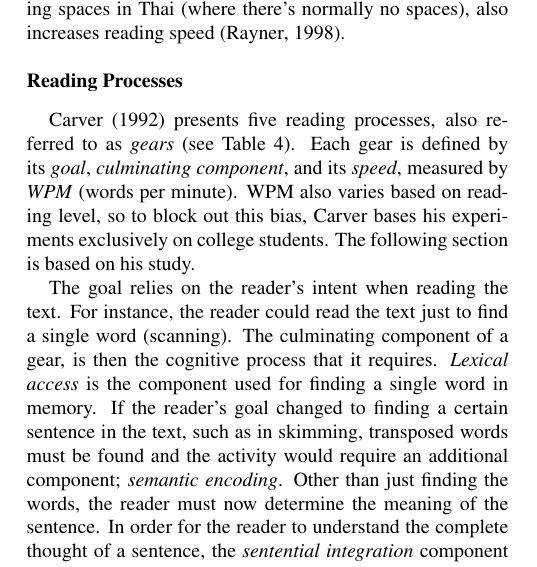
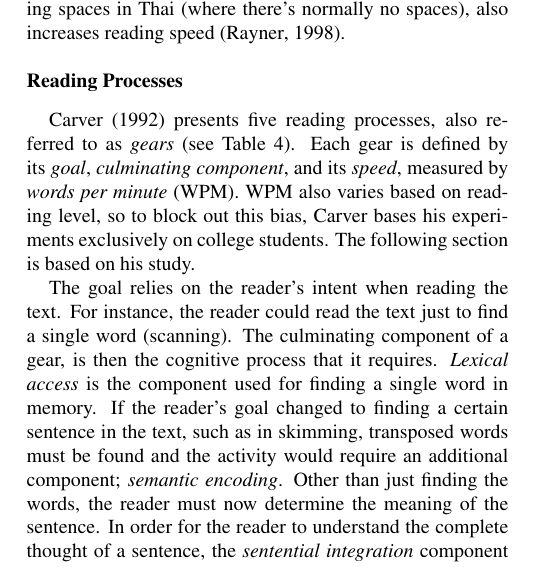
Before and after one commit to Wikzo/p7_paper, a LaTeX paper (Perception paper/master.tex, which reads Perception paper/readingProcess.tex): part of one column of page 2 of 6, cut so that both start at the same text. Compiled offline with pdfLaTeX.

Commit message:
Words per minute

```diff
--- a/Perception paper/readingProcess.tex
+++ b/Perception paper/readingProcess.tex
@@ -1,5 +1,5 @@
 \subsection{Reading Processes}
-\citeA{carver_reading_1992} presents five reading processes, also referred to as \textit{gears} (see Table \ref{fig:trace_cross}). Each gear is defined by its \textit{goal}, \textit{culminating component}, and its \textit{speed}, measured by \textit{WPM} (words per minute). WPM also varies based on reading level, so to block out this bias, \citeauthor{carver_reading_1992} bases his experiments exclusively on college students. The following section is based on his study.
+\citeA{carver_reading_1992} presents five reading processes, also referred to as \textit{gears} (see Table \ref{fig:trace_cross}). Each gear is defined by its \textit{goal}, \textit{culminating component}, and its \textit{speed}, measured by \textit{words per minute} (WPM). WPM also varies based on reading level, so to block out this bias, \citeauthor{carver_reading_1992} bases his experiments exclusively on college students. The following section is based on his study.
 
 \begin{figure*}[htbp]
 \centering
```
